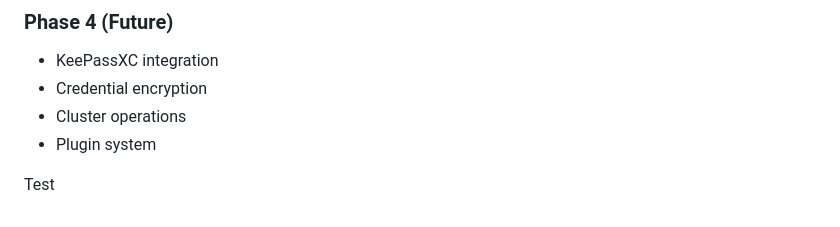
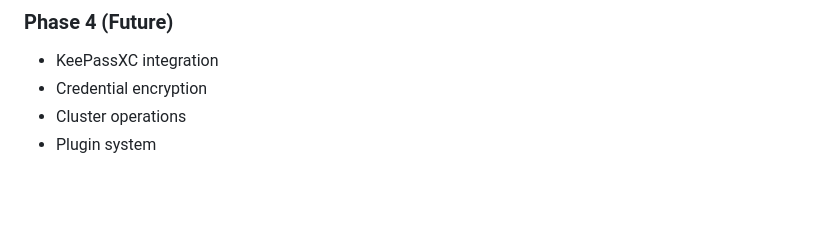
Before and after one commit to csharp2a/casterm, a Markdown page: README.md, the part around the change. GitHub-like rendering; blank space fills up the shorter version.

Commit message:
chore: remove Test from README.md (#3)

```diff
--- a/README.md
+++ b/README.md
@@ -360,5 +360,3 @@ See [CHANGELOG.md](CHANGELOG.md) for detailed version history and planned featur
 - Credential encryption
 - Cluster operations
 - Plugin system
-
-Test
```
